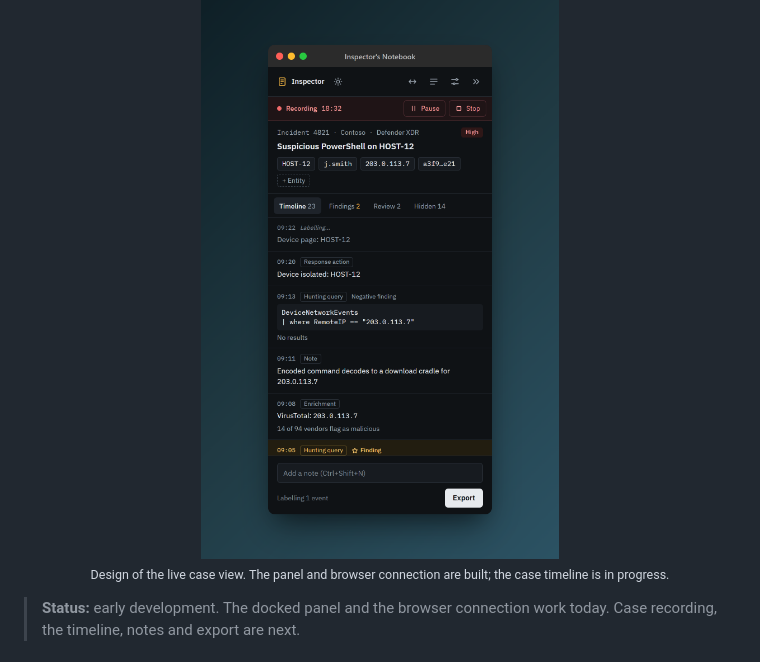
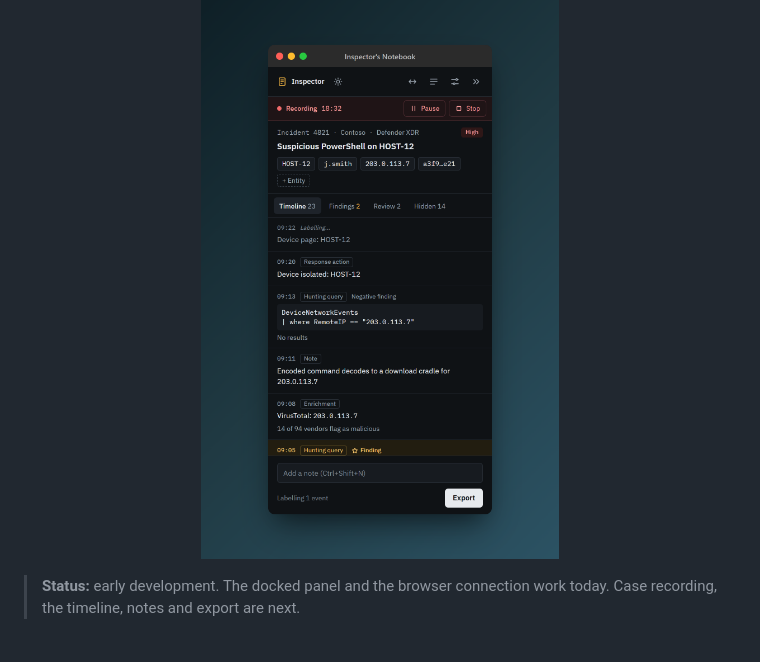
Before and after one commit to sect0r-cybersec/inspectors-notebook, a Markdown page: README.md, the part around the change. GitHub-like rendering.

Commit message:
docs: drop the caption under the README mockup

```diff
--- a/README.md
+++ b/README.md
@@ -15,8 +15,6 @@ Inspector's Notebook records what you do in security consoles during an investig
 
 <p align="center">
   <img src="assets/mockup-live-case.png" alt="The Inspector's Notebook panel recording a case: incident header, entity chips, and a timeline of queries, notes and a highlighted finding" width="420">
-  <br>
-  <sub>Design of the live case view. The panel and browser connection are built; the case timeline is in progress.</sub>
 </p>
 
 > **Status:** early development. The docked panel and the browser connection work today. Case recording, the timeline, notes and export are next.
```
